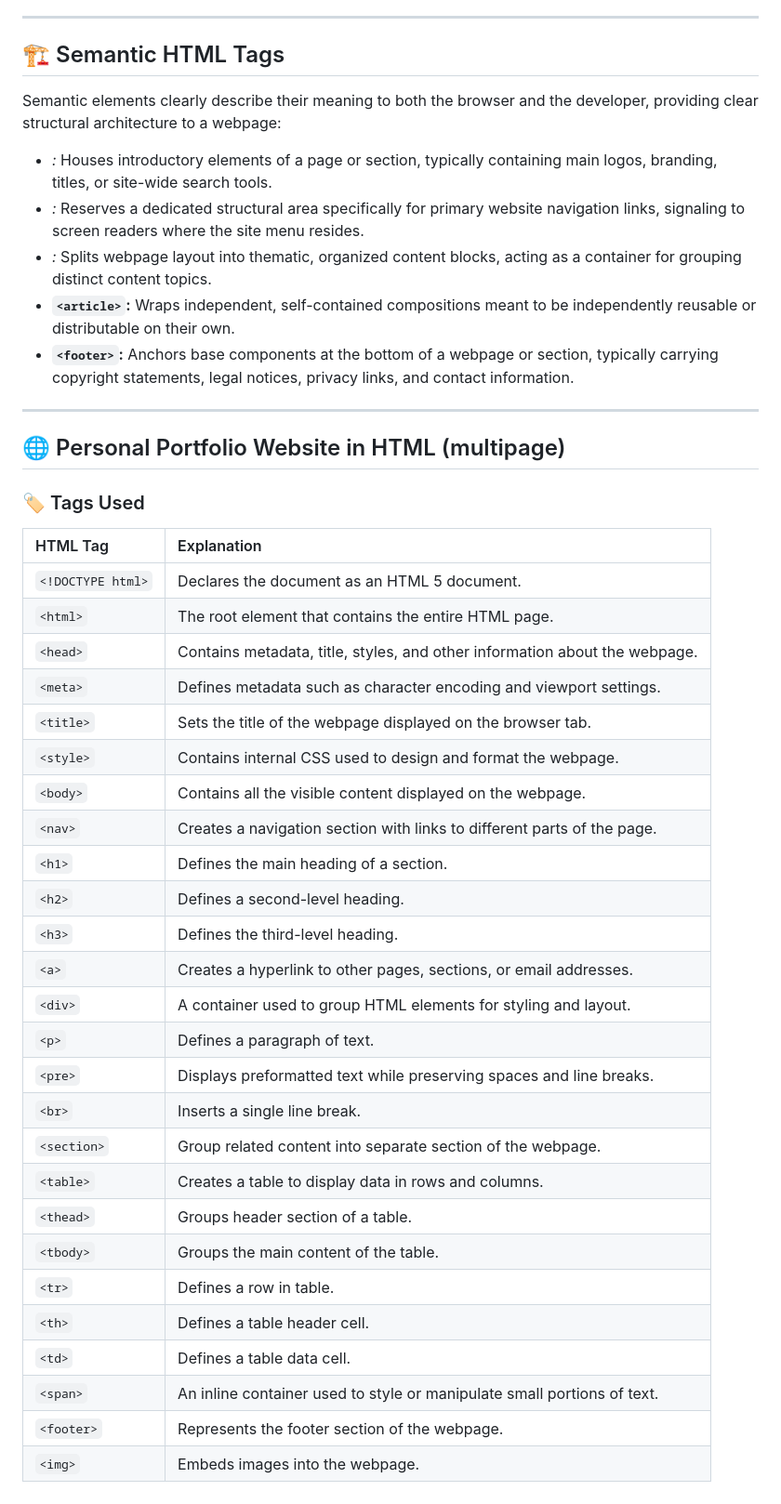
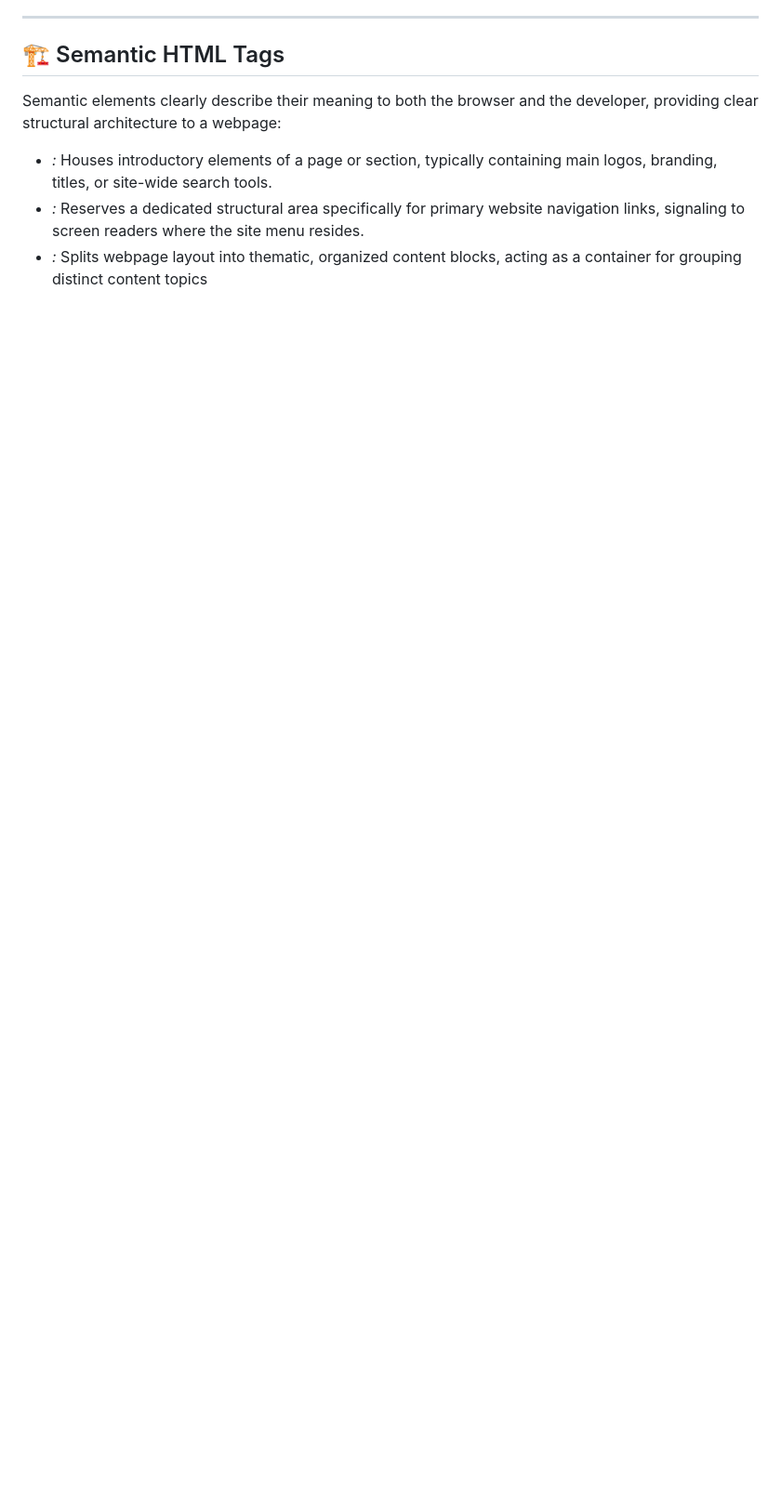
Before and after one commit to GagandeepSingh007-tech/training, a Markdown page: Module-3/README.md, the part around one of its changes. Shown at 93% size. Rendered like a GitHub page; blank space fills up the shorter version.

```diff
--- a/Module-3/README.md
+++ b/Module-3/README.md
@@ -110,41 +110,4 @@ Semantic elements clearly describe their meaning to both the browser and the dev
 
 *   *<header>:* Houses introductory elements of a page or section, typically containing main logos, branding, titles, or site-wide search tools.
 *   *<nav>:* Reserves a dedicated structural area specifically for primary website navigation links, signaling to screen readers where the site menu resides.
-*   *<section>:* Splits webpage layout into thematic, organized content blocks, acting as a container for grouping distinct content topics.
-*   **`<article>`:** Wraps independent, self-contained compositions meant to be independently reusable or distributable on their own.
-*   **`<footer>`:** Anchors base components at the bottom of a webpage or section, typically carrying copyright statements, legal notices, privacy links, and contact information.
-
----
-
-## 🌐 Personal Portfolio Website in HTML (multipage)
-
-### 🏷️ Tags Used
-
-| HTML Tag | Explanation |
-| :--- | :--- |
-| `<!DOCTYPE html>` | Declares the document as an HTML 5 document. |
-| `<html>` | The root element that contains the entire HTML page. |
-| `<head>` | Contains metadata, title, styles, and other information about the webpage. |
-| `<meta>` | Defines metadata such as character encoding and viewport settings. |
-| `<title>` | Sets the title of the webpage displayed on the browser tab. |
-| `<style>` | Contains internal CSS used to design and format the webpage. |
-| `<body>` | Contains all the visible content displayed on the webpage. |
-| `<nav>` | Creates a navigation section with links to different parts of the page. |
-| `<h1>` | Defines the main heading of a section. |
-| `<h2>` | Defines a second-level heading. |
-| `<h3>` | Defines the third-level heading. |
-| `<a>` | Creates a hyperlink to other pages, sections, or email addresses. |
-| `<div>` | A container used to group HTML elements for styling and layout. |
-| `<p>` | Defines a paragraph of text. |
-| `<pre>` | Displays preformatted text while preserving spaces and line breaks. |
-| `<br>` | Inserts a single line break. |
-| `<section>` | Group related content into separate section of the webpage. |
-| `<table>` | Creates a table to display data in rows and columns. |
-| `<thead>` | Groups header section of a table. |
-| `<tbody>` | Groups the main content of the table. |
-| `<tr>` | Defines a row in table. |
-| `<th>` | Defines a table header cell. |
-| `<td>` | Defines a table data cell. |
-| `<span>` | An inline container used to style or manipulate small portions of text. |
-| `<footer>` | Represents the footer section of the webpage. |
-| `<img>` | Embeds images into the webpage. |
+*   *<section>:* Splits webpage layout into thematic, organized content blocks, acting as a container for grouping distinct content topics
```
Also changed, not shown: other parts of Module-3/README.md (+8 -8 lines).
